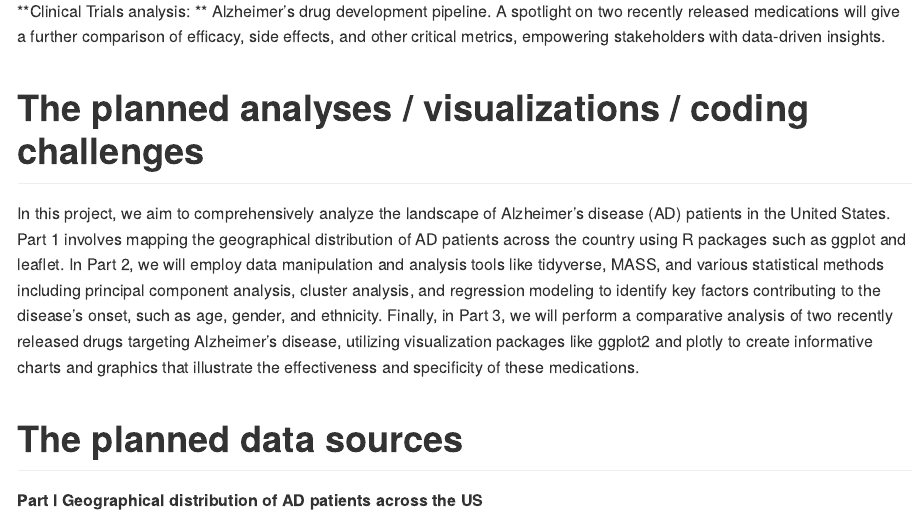
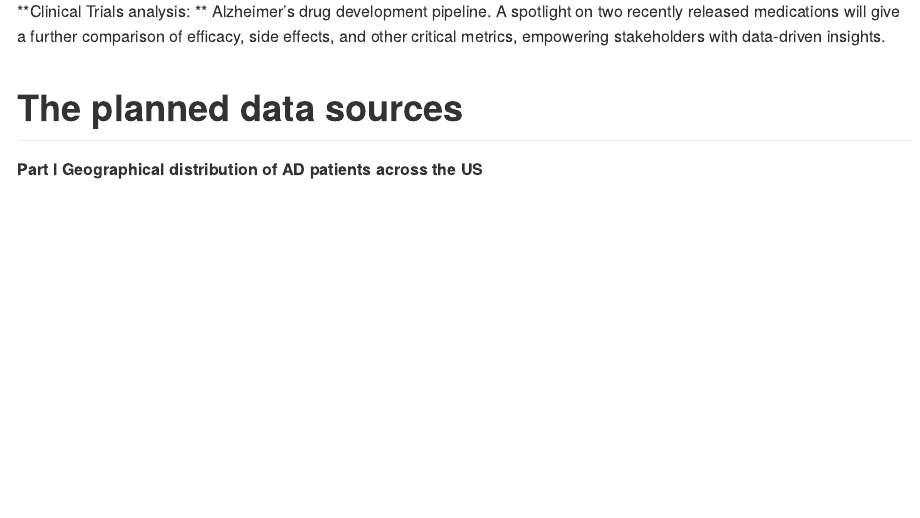
Before and after one commit to MiaYum/Alzheimers_Disease_New_Hope, an R Markdown document (Proposal.Rmd): the page in a window 1100 px wide, from 1220 px down. The pictures show the output file Proposal.md that the author committed with the source, drawn offline in the style of GitHub.

Commit message:
fix some problems

```diff
--- a/Proposal.Rmd
+++ b/Proposal.Rmd
@@ -32,11 +32,6 @@ The website will also host a suite of interactive tools, visualizations and stat
 **Risk Factor Analysis: **   We will develop statistical models to analyze the risk factors associated with Alzheimer's Disease, providing valuable insights into prevention and early detection strategies.
 
 **Clinical Trials analysis: **  Alzheimer’s drug development pipeline. A spotlight on two recently released medications will give a further comparison of efficacy, side effects, and other critical metrics, empowering stakeholders with data-driven insights.
-
-
-# The planned analyses / visualizations / coding challenges
-
-In this project, we aim to comprehensively analyze the landscape of Alzheimer's disease (AD) patients in the United States. Part 1 involves mapping the geographical distribution of AD patients across the country using R packages such as ggplot and leaflet. In Part 2, we will employ data manipulation and analysis tools like tidyverse, MASS, and various statistical methods including principal component analysis, cluster analysis, and regression modeling to identify key factors contributing to the disease's onset, such as age, gender, and ethnicity. Finally, in Part 3, we will perform a comparative analysis of two recently released drugs targeting Alzheimer's disease, utilizing visualization packages like ggplot2 and plotly to create informative charts and graphics that illustrate the effectiveness and specificity of these medications.
 
 # The planned data sources
 
```
Also changed, not shown: Proposal.md.
